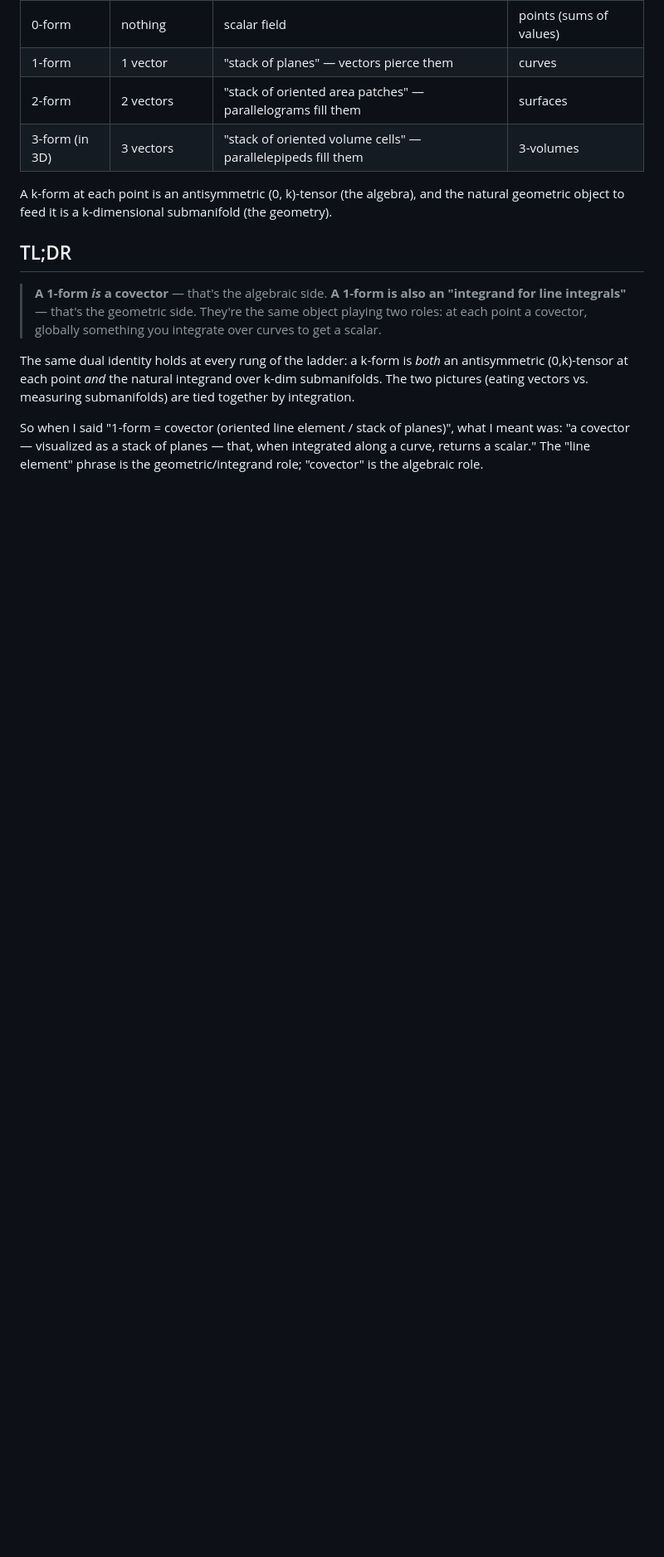
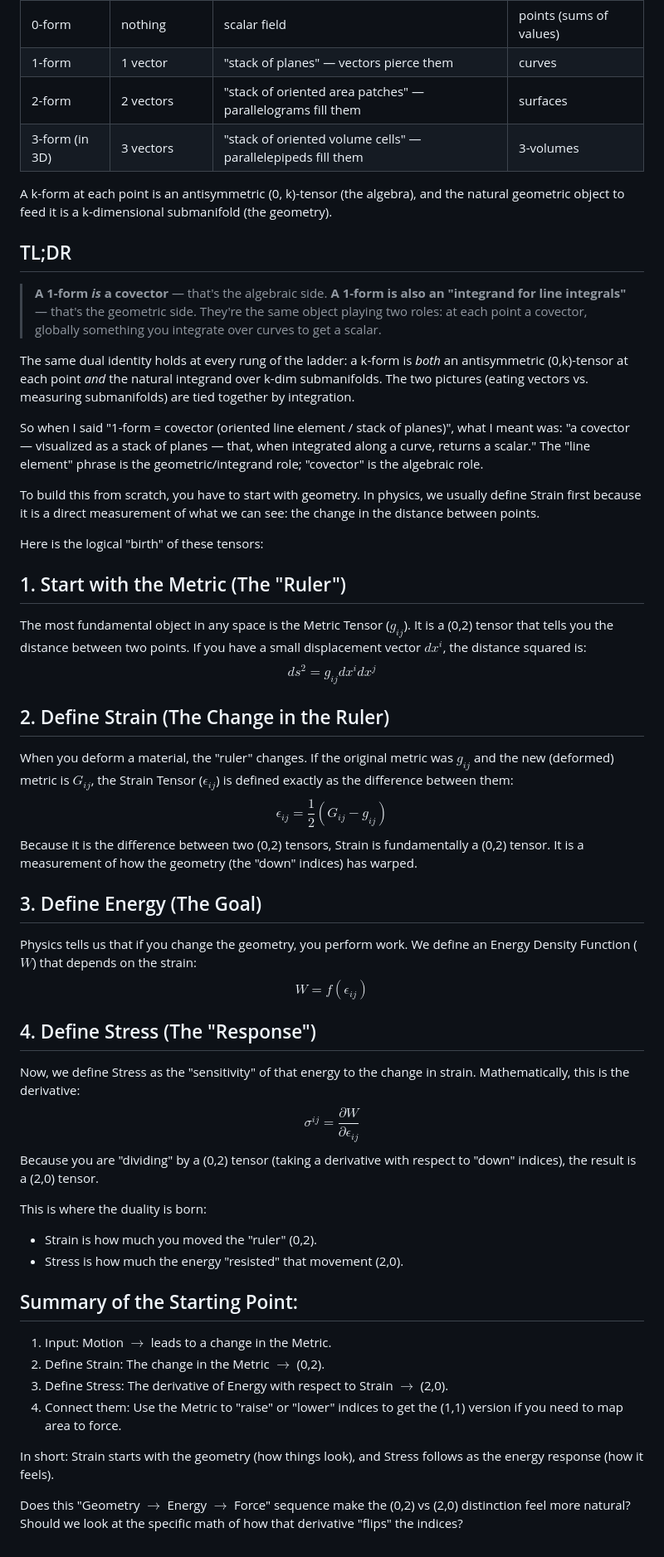
Before and after one commit to ampho12/obsidian-linux-kernel, a Markdown page: classical-mechanics/Map.md, the part around the change. Shown at 83% size. Drawn GitHub-style; blank space fills up the shorter version.

Commit message:
vault backup: 2026-05-11 00:36:47

```diff
--- a/classical-mechanics/Map.md
+++ b/classical-mechanics/Map.md
@@ -470,3 +470,44 @@ A k-form at each point is an antisymmetric (0, k)-tensor (the algebra), and the
 The same dual identity holds at every rung of the ladder: a k-form is _both_ an antisymmetric (0,k)-tensor at each point _and_ the natural integrand over k-dim submanifolds. The two pictures (eating vectors vs. measuring submanifolds) are tied together by integration.
 
 So when I said "1-form = covector (oriented line element / stack of planes)", what I meant was: "a covector — visualized as a stack of planes — that, when integrated along a curve, returns a scalar." The "line element" phrase is the geometric/integrand role; "covector" is the algebraic role.
+
+
+To build this from scratch, you have to start with geometry. In physics, we usually define Strain first because it is a direct measurement of what we can see: the change in the distance between points.
+
+Here is the logical "birth" of these tensors:
+
+## 1. Start with the Metric (The "Ruler")
+
+The most fundamental object in any space is the Metric Tensor ($g_{ij}$). It is a (0,2) tensor that tells you the distance between two points. If you have a small displacement vector $dx^i$, the distance squared is:
+$$ds^2 = g_{ij} dx^i dx^j$$
+
+## 2. Define Strain (The Change in the Ruler)
+
+When you deform a material, the "ruler" changes. If the original metric was $g_{ij}$ and the new (deformed) metric is $G_{ij}$, the Strain Tensor ($\epsilon_{ij}$) is defined exactly as the difference between them:
+$$\epsilon_{ij} = \frac{1}{2}(G_{ij} - g_{ij})$$ Because it is the difference between two (0,2) tensors, Strain is fundamentally a (0,2) tensor. It is a measurement of how the geometry (the "down" indices) has warped.
+
+## 3. Define Energy (The Goal)
+
+Physics tells us that if you change the geometry, you perform work. We define an Energy Density Function ($W$) that depends on the strain:
+$$W = f(\epsilon_{ij})$$
+
+## 4. Define Stress (The "Response")
+
+Now, we define Stress as the "sensitivity" of that energy to the change in strain. Mathematically, this is the derivative:
+$$\sigma^{ij} = \frac{\partial W}{\partial \epsilon_{ij}}$$ Because you are "dividing" by a (0,2) tensor (taking a derivative with respect to "down" indices), the result is a (2,0) tensor.
+
+This is where the duality is born:
+
+- Strain is how much you moved the "ruler" (0,2).
+- Stress is how much the energy "resisted" that movement (2,0).
+
+## Summary of the Starting Point:
+
+1. Input: Motion $\rightarrow$ leads to a change in the Metric.
+2. Define Strain: The change in the Metric $\rightarrow$ (0,2).
+3. Define Stress: The derivative of Energy with respect to Strain $\rightarrow$ (2,0).
+4. Connect them: Use the Metric to "raise" or "lower" indices to get the (1,1) version if you need to map area to force.
+
+In short: Strain starts with the geometry (how things look), and Stress follows as the energy response (how it feels).
+
+Does this "Geometry $\rightarrow$ Energy $\rightarrow$ Force" sequence make the (0,2) vs (2,0) distinction feel more natural? Should we look at the specific math of how that derivative "flips" the indices?
```
